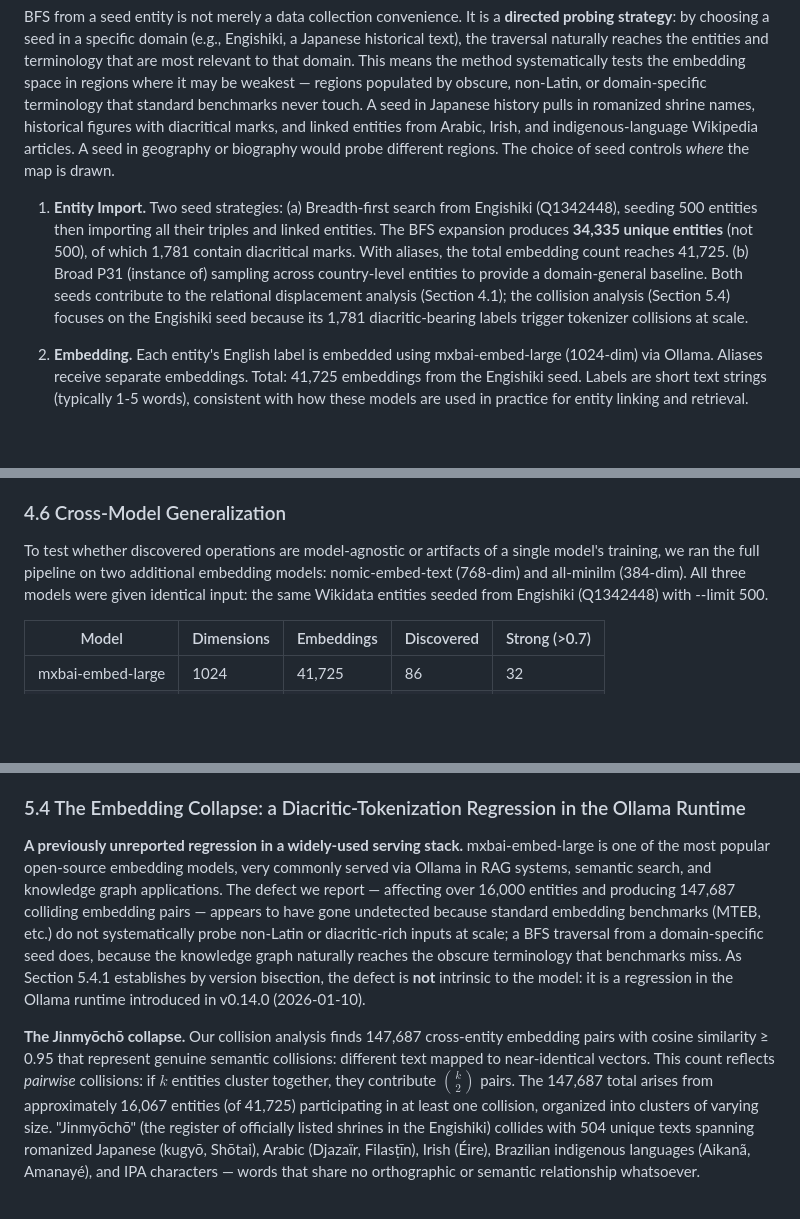
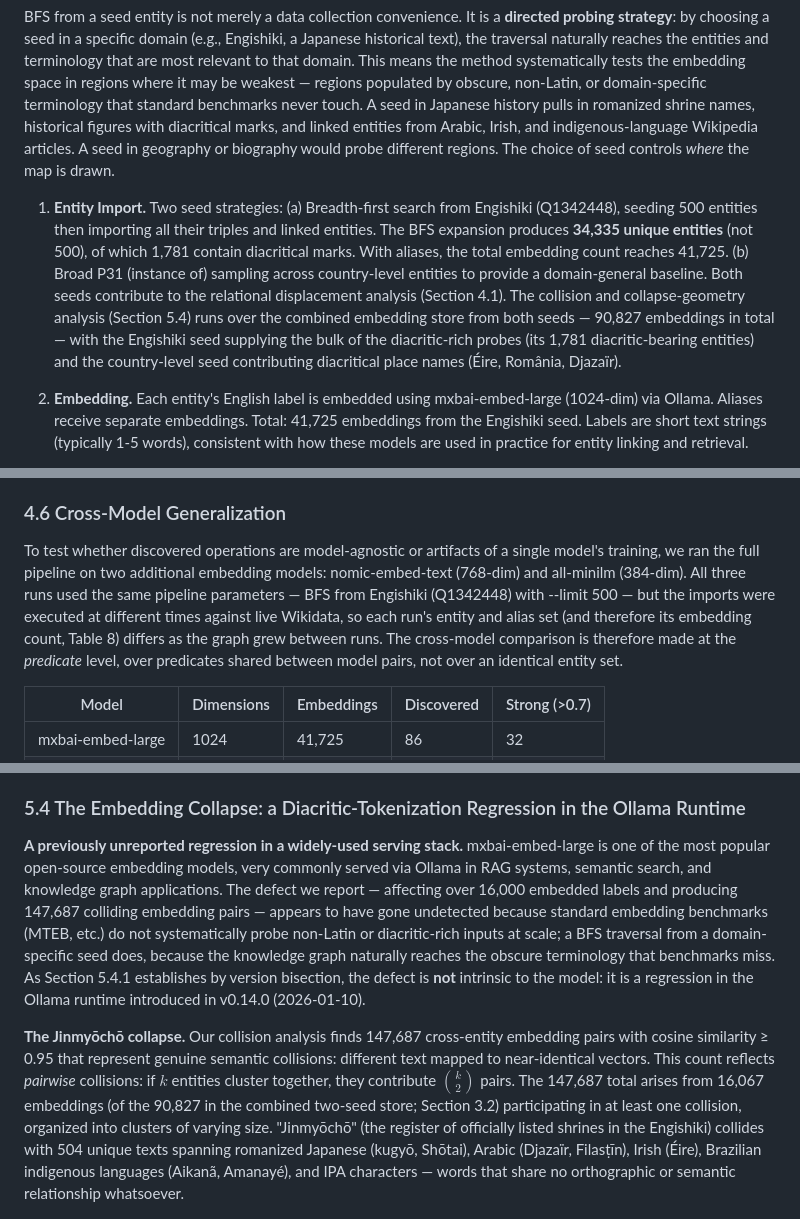
Before and after one commit to EmmaLeonhart/latent-space-cartography, a Markdown page: paper.md, 3 parts joined by grey strips. Drawn GitHub-style; blank space fills up the shorter version.

```diff
--- a/paper.md
+++ b/paper.md
@@ -90,7 +90,7 @@ The key methodological choice is using **breadth-first search through an existin
 
 BFS from a seed entity is not merely a data collection convenience. It is a **directed probing strategy**: by choosing a seed in a specific domain (e.g., Engishiki, a Japanese historical text), the traversal naturally reaches the entities and terminology that are most relevant to that domain. This means the method systematically tests the embedding space in regions where it may be weakest — regions populated by obscure, non-Latin, or domain-specific terminology that standard benchmarks never touch. A seed in Japanese history pulls in romanized shrine names, historical figures with diacritical marks, and linked entities from Arabic, Irish, and indigenous-language Wikipedia articles. A seed in geography or biography would probe different regions. The choice of seed controls *where* the map is drawn.
 
-1. **Entity Import.** Two seed strategies: (a) Breadth-first search from Engishiki (Q1342448), seeding 500 entities then importing all their triples and linked entities. The BFS expansion produces **34,335 unique entities** (not 500), of which 1,781 contain diacritical marks. With aliases, the total embedding count reaches 41,725. (b) Broad P31 (instance of) sampling across country-level entities to provide a domain-general baseline. Both seeds contribute to the relational displacement analysis (Section 4.1); the collision analysis (Section 5.4) focuses on the Engishiki seed because its 1,781 diacritic-bearing labels trigger tokenizer collisions at scale.
+1. **Entity Import.** Two seed strategies: (a) Breadth-first search from Engishiki (Q1342448), seeding 500 entities then importing all their triples and linked entities. The BFS expansion produces **34,335 unique entities** (not 500), of which 1,781 contain diacritical marks. With aliases, the total embedding count reaches 41,725. (b) Broad P31 (instance of) sampling across country-level entities to provide a domain-general baseline. Both seeds contribute to the relational displacement analysis (Section 4.1). The collision and collapse-geometry analysis (Section 5.4) runs over the combined embedding store from both seeds — 90,827 embeddings in total — with the Engishiki seed supplying the bulk of the diacritic-rich probes (its 1,781 diacritic-bearing entities) and the country-level seed contributing diacritical place names (Éire, România, Djazaïr).
 
 2. **Embedding.** Each entity's English label is embedded using mxbai-embed-large (1024-dim) via Ollama. Aliases receive separate embeddings. Total: 41,725 embeddings from the Engishiki seed. Labels are short text strings (typically 1-5 words), consistent with how these models are used in practice for entity linking and retrieval.
 
@@ -276,7 +276,7 @@ Three failure modes emerge:
 
 ### 4.6 Cross-Model Generalization
 
-To test whether discovered operations are model-agnostic or artifacts of a single model's training, we ran the full pipeline on two additional embedding models: nomic-embed-text (768-dim) and all-minilm (384-dim). All three models were given identical input: the same Wikidata entities seeded from Engishiki (Q1342448) with --limit 500.
+To test whether discovered operations are model-agnostic or artifacts of a single model's training, we ran the full pipeline on two additional embedding models: nomic-embed-text (768-dim) and all-minilm (384-dim). All three runs used the same pipeline parameters — BFS from Engishiki (Q1342448) with --limit 500 — but the imports were executed at different times against live Wikidata, so each run's entity and alias set (and therefore its embedding count, Table 8) differs as the graph grew between runs. The cross-model comparison is therefore made at the *predicate* level, over predicates shared between model pairs, not over an identical entity set.
 
 | Model | Dimensions | Embeddings | Discovered | Strong (>0.7) |
 |-------|-----------|-----------|------------|---------------|
@@ -318,9 +318,9 @@ We independently measure two properties of each embedding: (a) its local density
 
 ### 5.4 The Embedding Collapse: a Diacritic-Tokenization Regression in the Ollama Runtime
 
-**A previously unreported regression in a widely-used serving stack.** mxbai-embed-large is one of the most popular open-source embedding models, very commonly served via Ollama in RAG systems, semantic search, and knowledge graph applications. The defect we report — affecting over 16,000 entities and producing 147,687 colliding embedding pairs — appears to have gone undetected because standard embedding benchmarks (MTEB, etc.) do not systematically probe non-Latin or diacritic-rich inputs at scale; a BFS traversal from a domain-specific seed does, because the knowledge graph naturally reaches the obscure terminology that benchmarks miss. As Section 5.4.1 establishes by version bisection, the defect is **not** intrinsic to the model: it is a regression in the Ollama runtime introduced in v0.14.0 (2026-01-10).
+**A previously unreported regression in a widely-used serving stack.** mxbai-embed-large is one of the most popular open-source embedding models, very commonly served via Ollama in RAG systems, semantic search, and knowledge graph applications. The defect we report — affecting over 16,000 embedded labels and producing 147,687 colliding embedding pairs — appears to have gone undetected because standard embedding benchmarks (MTEB, etc.) do not systematically probe non-Latin or diacritic-rich inputs at scale; a BFS traversal from a domain-specific seed does, because the knowledge graph naturally reaches the obscure terminology that benchmarks miss. As Section 5.4.1 establishes by version bisection, the defect is **not** intrinsic to the model: it is a regression in the Ollama runtime introduced in v0.14.0 (2026-01-10).
 
-**The Jinmyōchō collapse.** Our collision analysis finds 147,687 cross-entity embedding pairs with cosine similarity ≥ 0.95 that represent genuine semantic collisions: different text mapped to near-identical vectors. This count reflects *pairwise* collisions: if $k$ entities cluster together, they contribute $\binom{k}{2}$ pairs. The 147,687 total arises from approximately 16,067 entities (of 41,725) participating in at least one collision, organized into clusters of varying size. "Jinmyōchō" (the register of officially listed shrines in the Engishiki) collides with 504 unique texts spanning romanized Japanese (kugyō, Shōtai), Arabic (Djazaïr, Filasṭīn), Irish (Éire), Brazilian indigenous languages (Aikanã, Amanayé), and IPA characters — words that share no orthographic or semantic relationship whatsoever.
+**The Jinmyōchō collapse.** Our collision analysis finds 147,687 cross-entity embedding pairs with cosine similarity ≥ 0.95 that represent genuine semantic collisions: different text mapped to near-identical vectors. This count reflects *pairwise* collisions: if $k$ entities cluster together, they contribute $\binom{k}{2}$ pairs. The 147,687 total arises from 16,067 embeddings (of the 90,827 in the combined two-seed store; Section 3.2) participating in at least one collision, organized into clusters of varying size. "Jinmyōchō" (the register of officially listed shrines in the Engishiki) collides with 504 unique texts spanning romanized Japanese (kugyō, Shōtai), Arabic (Djazaïr, Filasṭīn), Irish (Éire), Brazilian indigenous languages (Aikanã, Amanayé), and IPA characters — words that share no orthographic or semantic relationship whatsoever.
 
 ![Pairwise cosine similarity among short diacritic-bearing labels served by Ollama v0.14.0+. With a single exception (São Paulo, a longer multi-word label), all 361 of 380 off-diagonal cells sit at cosine ≈ 1.00: every diacritical word collapses onto every other diacritical word. This is the `[UNK]`-dominated attractor region.](docs/figures/collision_heatmap.png){width=78%}
 
```
Also changed, not shown: other parts of paper.md (+5 -5 lines), README.md (+9 -9 lines), devlog.md (added, +33 -0 lines).
